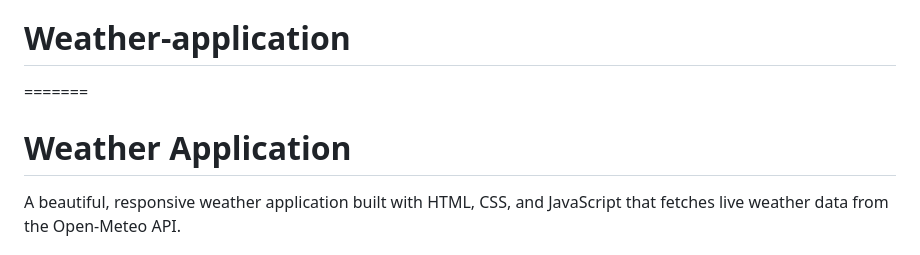
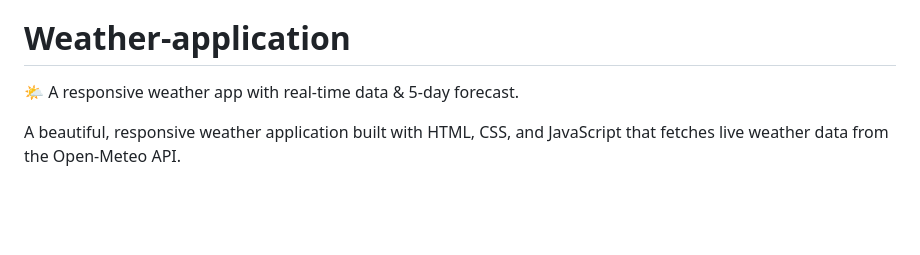
Before and after one commit to Rudra14-mehta/Weather-application, a Markdown page: README.md, the part around the change. Drawn GitHub-style; blank space fills up the shorter version.

```diff
--- a/README.md
+++ b/README.md
@@ -1,7 +1,6 @@
 <<<<<<< HEAD
 # Weather-application
-=======
-# Weather Application
+🌤️ A responsive weather app with real-time data & 5-day forecast.
 
 A beautiful, responsive weather application built with HTML, CSS, and JavaScript that fetches live weather data from the Open-Meteo API.
 
```
